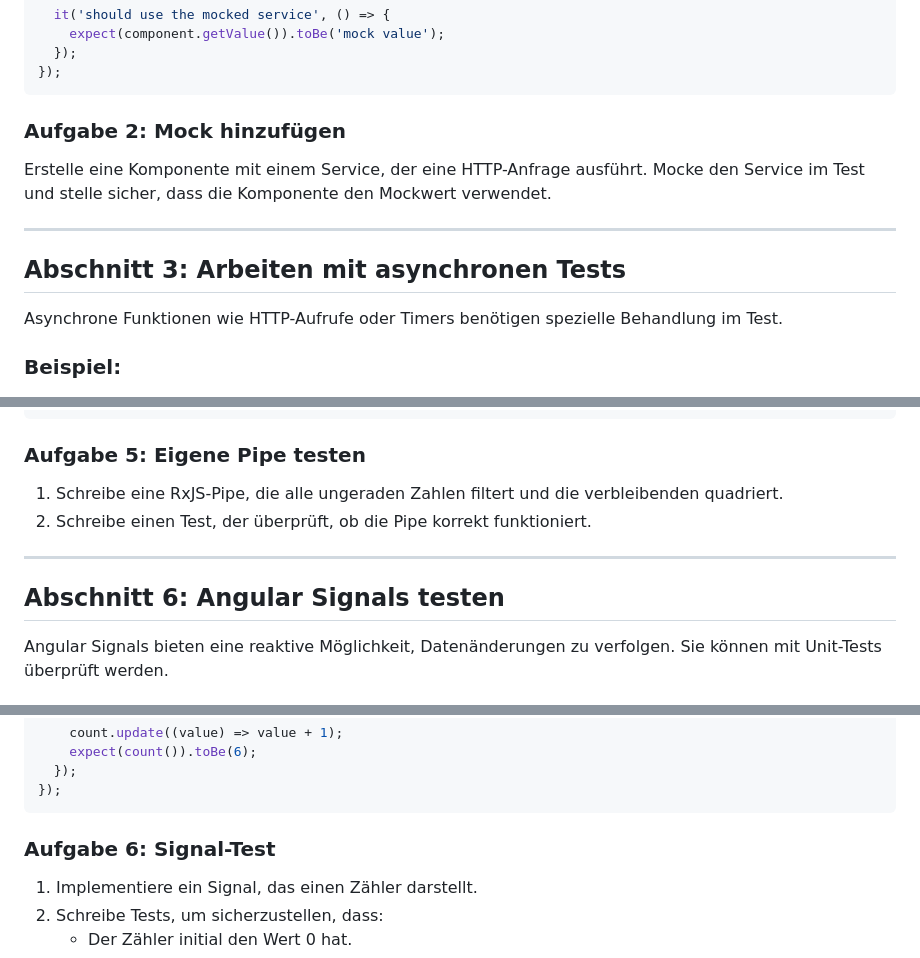
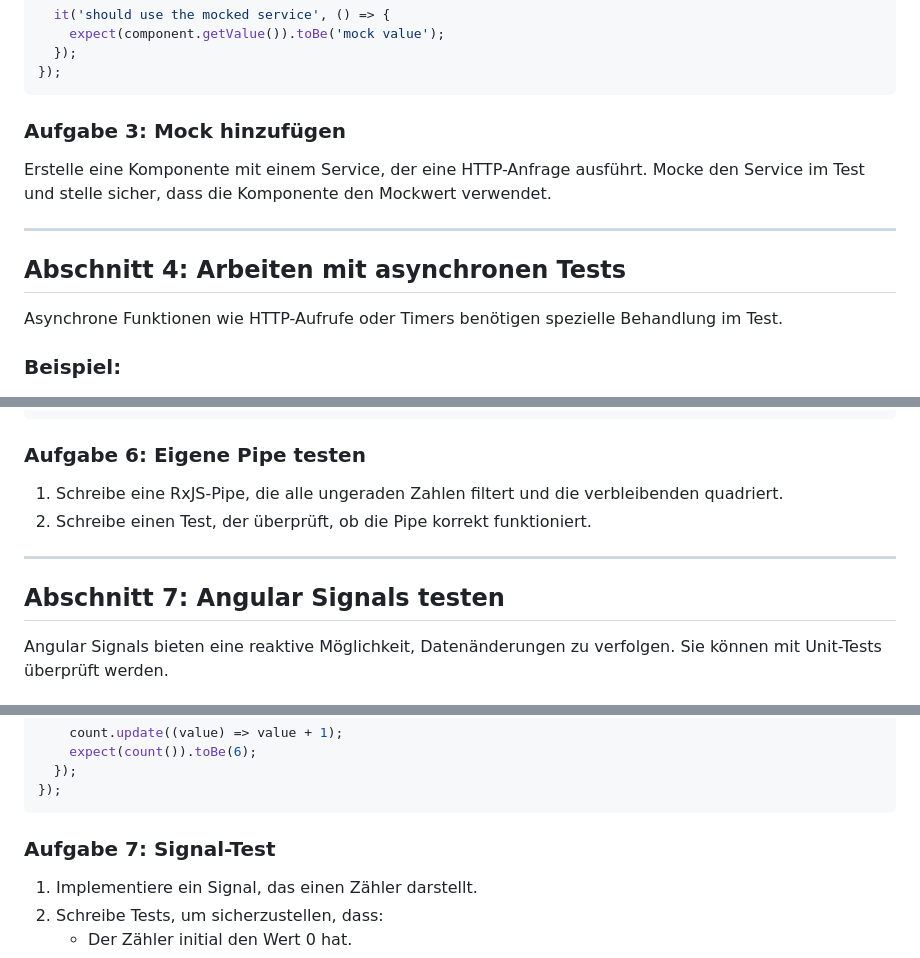
Before and after one commit to fr0gM4ch1n3/timetracker.github.io, a Markdown page: tasks/unit.md, 3 parts joined by grey strips. Rendered like a GitHub page.

````diff
--- a/tasks/unit.md
+++ b/tasks/unit.md
@@ -83,13 +101,13 @@ describe('MyComponent', () => {
 });
 ```
 
-### Aufgabe 2: Mock hinzufügen
+### Aufgabe 3: Mock hinzufügen
 
 Erstelle eine Komponente mit einem Service, der eine HTTP-Anfrage ausführt. Mocke den Service im Test und stelle sicher, dass die Komponente den Mockwert verwendet.
 
 ---
 
-## Abschnitt 3: Arbeiten mit asynchronen Tests
+## Abschnitt 4: Arbeiten mit asynchronen Tests
 
 Asynchrone Funktionen wie HTTP-Aufrufe oder Timers benötigen spezielle Behandlung im Test.
 
@@ -156,14 +174,14 @@ describe('RxJS Pipe', () => {
 });
 ```
 
-### Aufgabe 5: Eigene Pipe testen
+### Aufgabe 6: Eigene Pipe testen
 
 1. Schreibe eine RxJS-Pipe, die alle ungeraden Zahlen filtert und die verbleibenden quadriert.
 2. Schreibe einen Test, der überprüft, ob die Pipe korrekt funktioniert.
 
 ---
 
-## Abschnitt 6: Angular Signals testen
+## Abschnitt 7: Angular Signals testen
 
 Angular Signals bieten eine reaktive Möglichkeit, Datenänderungen zu verfolgen. Sie können mit Unit-Tests überprüft werden.
 
@@ -185,7 +203,7 @@ describe('Angular Signals', () => {
 });
 ```
 
-### Aufgabe 6: Signal-Test
+### Aufgabe 7: Signal-Test
 
 1. Implementiere ein Signal, das einen Zähler darstellt.
 2. Schreibe Tests, um sicherzustellen, dass:
````
Also changed, not shown: other parts of tasks/unit.md (+26 -8 lines).
